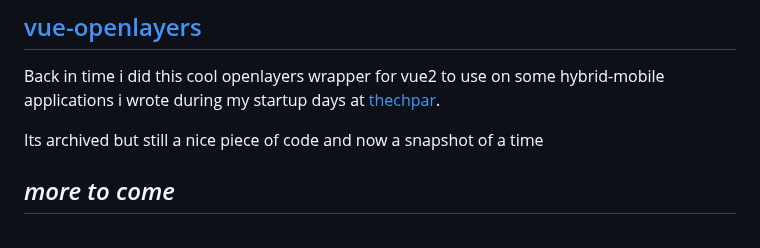
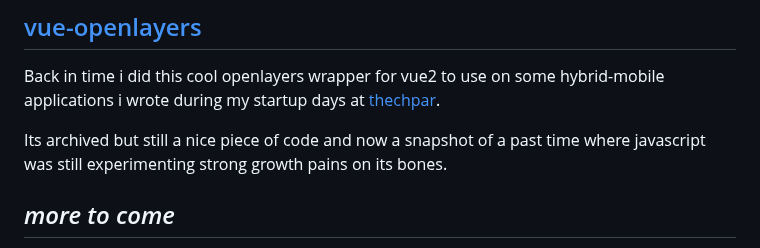
Before and after one commit to sombriks/sombriks-hq, a Markdown page: src/experiments.md, the part around the change. Rendered like a GitHub page.

Commit message:
fix typo

```diff
--- a/src/experiments.md
+++ b/src/experiments.md
@@ -117,7 +117,8 @@ Back in time i did this cool openlayers wrapper for vue2 to use on some
 hybrid-mobile applications i wrote during my startup days at
 [thechpar](https://github.com/techpar).
 
-Its archived but still a nice piece of code and now a snapshot of a time
+Its archived but still a nice piece of code and now a snapshot of a past time
+where javascript was still experimenting strong growth pains on its bones.
 
 ## _more to come_
 
```
